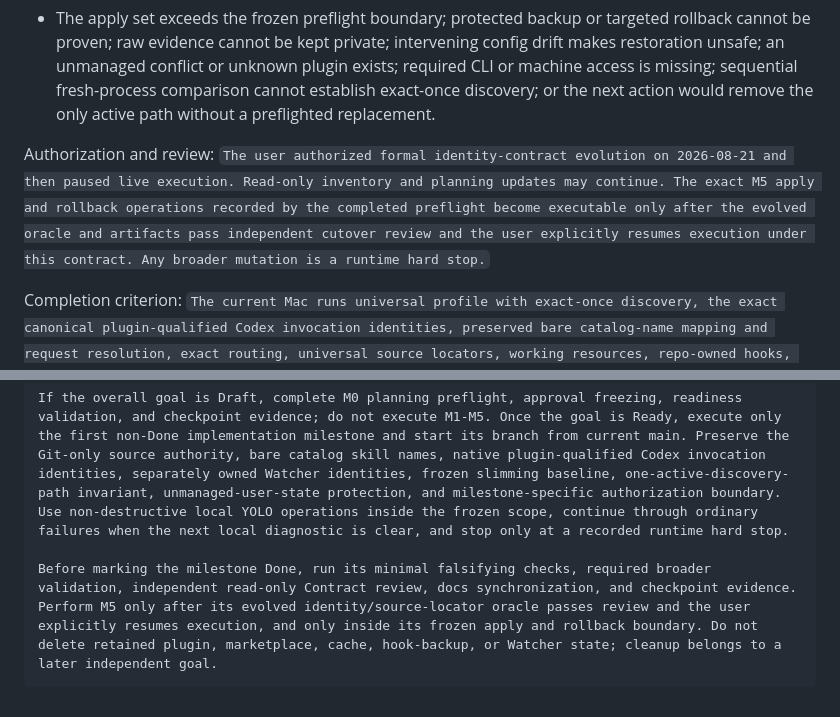
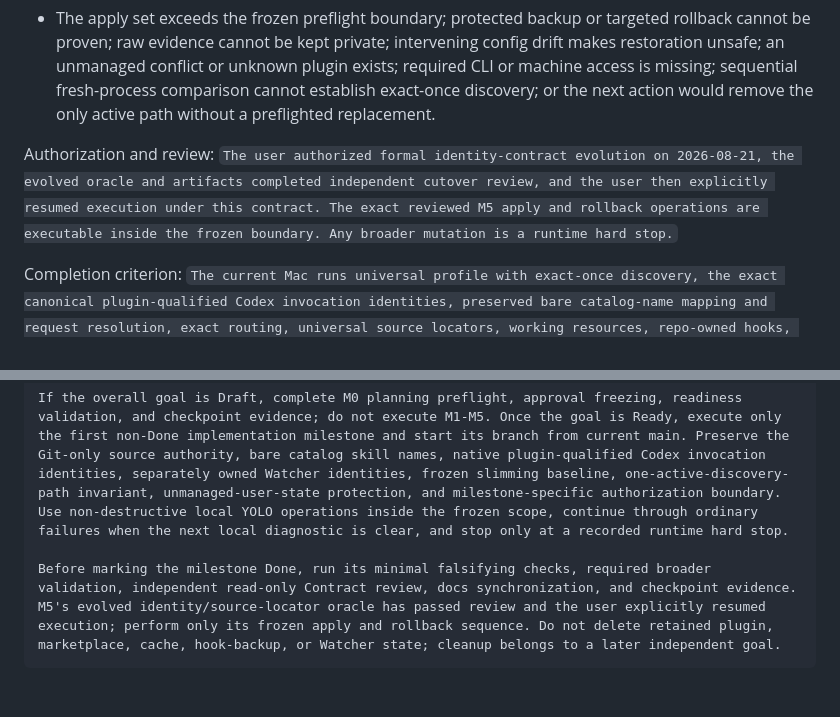
Before and after one commit to zzzhty/my-codex, a Markdown page: docs/todo/universal-agent-skills-migration.md, 2 parts joined by grey strips. GitHub-like rendering.

````diff
--- a/docs/todo/universal-agent-skills-migration.md
+++ b/docs/todo/universal-agent-skills-migration.md
@@ -786,7 +786,7 @@ Hard stops:
 
 - The apply set exceeds the frozen preflight boundary; protected backup or targeted rollback cannot be proven; raw evidence cannot be kept private; intervening config drift makes restoration unsafe; an unmanaged conflict or unknown plugin exists; required CLI or machine access is missing; sequential fresh-process comparison cannot establish exact-once discovery; or the next action would remove the only active path without a preflighted replacement.
 
-Authorization and review: `The user authorized formal identity-contract evolution on 2026-08-21 and then paused live execution. Read-only inventory and planning updates may continue. The exact M5 apply and rollback operations recorded by the completed preflight become executable only after the evolved oracle and artifacts pass independent cutover review and the user explicitly resumes execution under this contract. Any broader mutation is a runtime hard stop.`
+Authorization and review: `The user authorized formal identity-contract evolution on 2026-08-21, the evolved oracle and artifacts completed independent cutover review, and the user then explicitly resumed execution under this contract. The exact reviewed M5 apply and rollback operations are executable inside the frozen boundary. Any broader mutation is a runtime hard stop.`
 
 Completion criterion: `The current Mac runs universal profile with exact-once discovery, the exact canonical plugin-qualified Codex invocation identities, preserved bare catalog-name mapping and request resolution, exact routing, universal source locators, working resources, repo-owned hooks, protected Watcher durable state, a retained plugin rollback baseline, and a proven rollback path.`
 
@@ -852,5 +852,5 @@ Read the newest user request first and confirm it still advances the same univer
 
 If the overall goal is Draft, complete M0 planning preflight, approval freezing, readiness validation, and checkpoint evidence; do not execute M1-M5. Once the goal is Ready, execute only the first non-Done implementation milestone and start its branch from current main. Preserve the Git-only source authority, bare catalog skill names, native plugin-qualified Codex invocation identities, separately owned Watcher identities, frozen slimming baseline, one-active-discovery-path invariant, unmanaged-user-state protection, and milestone-specific authorization boundary. Use non-destructive local YOLO operations inside the frozen scope, continue through ordinary failures when the next local diagnostic is clear, and stop only at a recorded runtime hard stop.
 
-Before marking the milestone Done, run its minimal falsifying checks, required broader validation, independent read-only Contract review, docs synchronization, and checkpoint evidence. Perform M5 only after its evolved identity/source-locator oracle passes review and the user explicitly resumes execution, and only inside its frozen apply and rollback boundary. Do not delete retained plugin, marketplace, cache, hook-backup, or Watcher state; cleanup belongs to a later independent goal.
+Before marking the milestone Done, run its minimal falsifying checks, required broader validation, independent read-only Contract review, docs synchronization, and checkpoint evidence. M5's evolved identity/source-locator oracle has passed review and the user explicitly resumed execution; perform only its frozen apply and rollback sequence. Do not delete retained plugin, marketplace, cache, hook-backup, or Watcher state; cleanup belongs to a later independent goal.
 ```
````
Also changed, not shown: other parts of docs/todo/universal-agent-skills-migration.md (+4 -4 lines).
